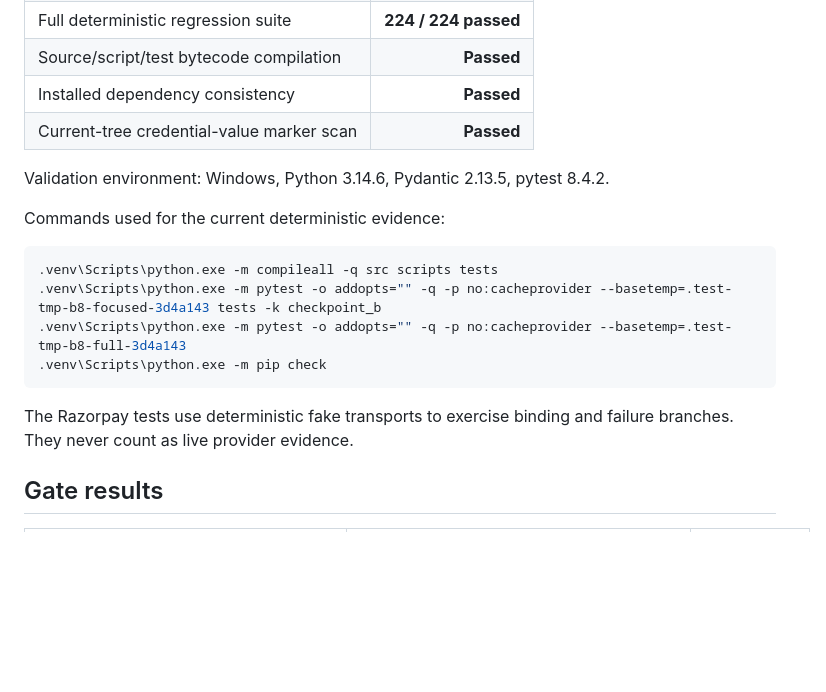
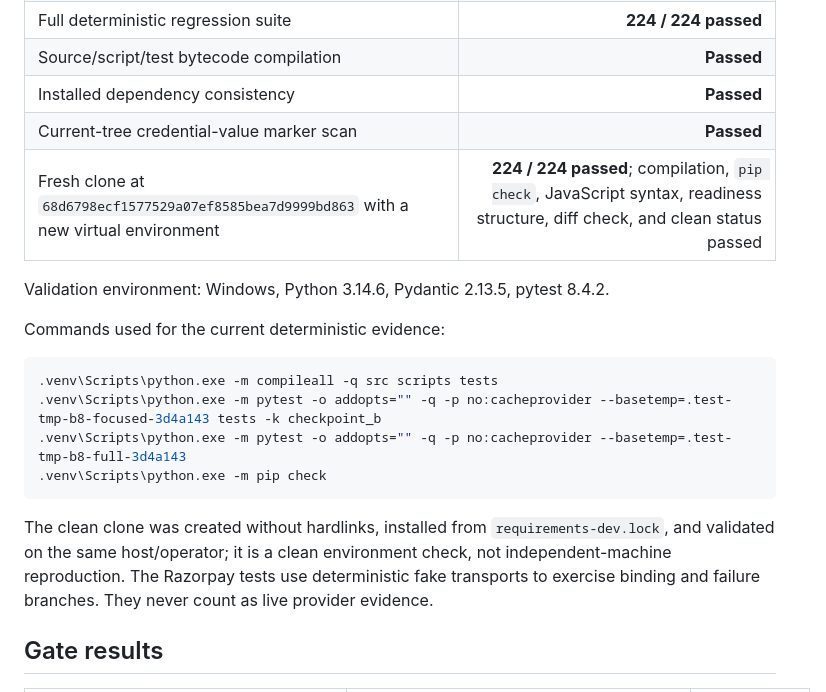
Before and after one commit to sasipriya1221/sasipriya1221-ECOCOMMIT, a Markdown page: CHECKPOINT_B_VALIDATION.md, the part around the change. GitHub-like rendering; blank space fills up the shorter version.

Commit message:
docs(checkpoint-b): retain clean B8 verification

````diff
--- a/CHECKPOINT_B_VALIDATION.md
+++ b/CHECKPOINT_B_VALIDATION.md
@@ -78,6 +78,7 @@ live run.
 | Source/script/test bytecode compilation | **Passed** |
 | Installed dependency consistency | **Passed** |
 | Current-tree credential-value marker scan | **Passed** |
+| Fresh clone at `68d6798ecf1577529a07ef8585bea7d9999bd863` with a new virtual environment | **224 / 224 passed**; compilation, `pip check`, JavaScript syntax, readiness structure, diff check, and clean status passed |
 
 Validation environment: Windows, Python 3.14.6, Pydantic 2.13.5, pytest 8.4.2.
 
@@ -90,8 +91,11 @@ Commands used for the current deterministic evidence:
 .venv\Scripts\python.exe -m pip check
 ```
 
-The Razorpay tests use deterministic fake transports to exercise binding and
-failure branches. They never count as live provider evidence.
+The clean clone was created without hardlinks, installed from
+`requirements-dev.lock`, and validated on the same host/operator; it is a clean
+environment check, not independent-machine reproduction. The Razorpay tests use
+deterministic fake transports to exercise binding and failure branches. They
+never count as live provider evidence.
 
 ## Gate results
 
````
Also changed, not shown: PROGRESS.md (+6 -3 lines), docs/ENGINEERING_LOG.md (+4 -1 lines).
